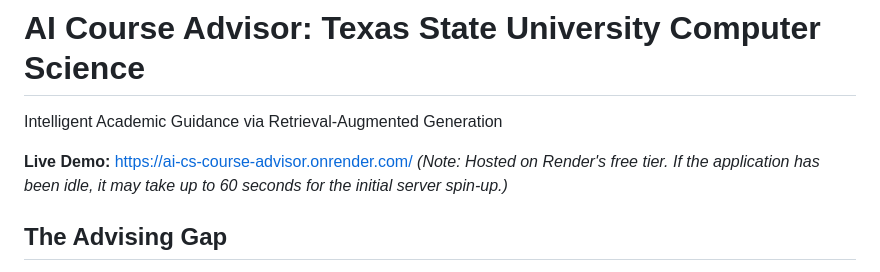
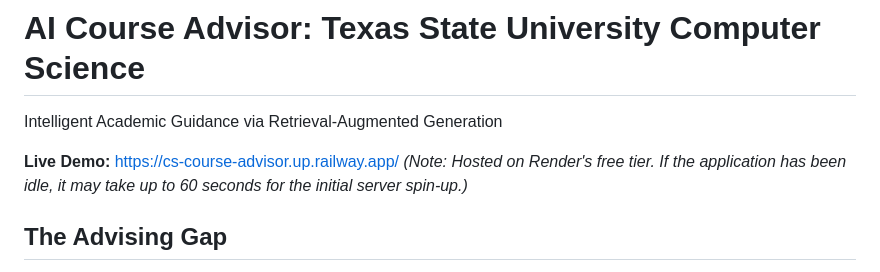
Before and after one commit to aleenatomy2802/AI-CS-course-advisor, a Markdown page: README.md, the part around the change. GitHub-like rendering.

Commit message:
Change live demo link in README
Updated the live demo link to the new hosting URL.

```diff
--- a/README.md
+++ b/README.md
@@ -1,7 +1,7 @@
 # AI Course Advisor: Texas State University Computer Science
 Intelligent Academic Guidance via Retrieval-Augmented Generation
 
-**Live Demo:** https://ai-cs-course-advisor.onrender.com/
+**Live Demo:** https://cs-course-advisor.up.railway.app/
 *(Note: Hosted on Render's free tier. If the application has been idle, it may take up to 60 seconds for the initial server spin-up.)*
 
 ## The Advising Gap
```
